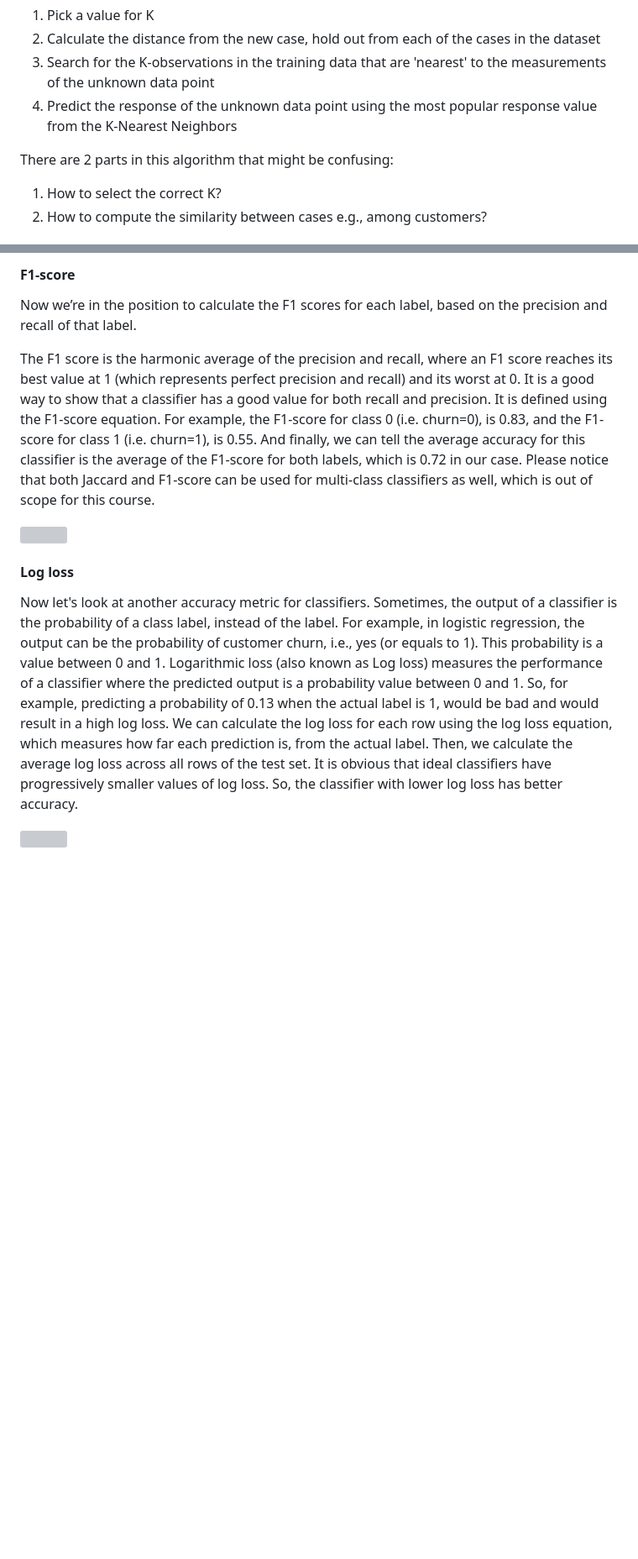
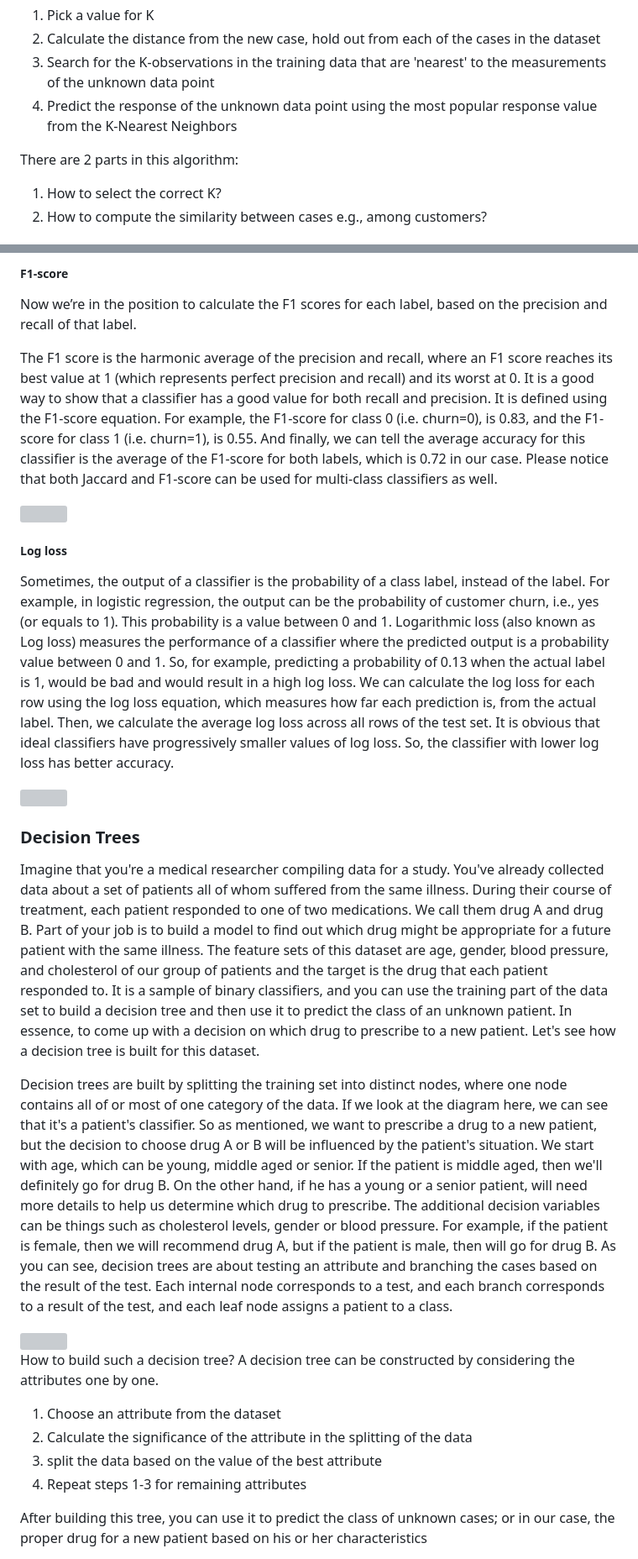
Before and after one commit to mauritsvzb/IBM-Data-Science-Professional-Certificate, a Markdown page: 09. Machine Learning with Python/03. Classification/Readme.Md, 2 parts joined by grey strips. Shown at 84% size. Drawn GitHub-style; blank space fills up the shorter version; grey boxes are pictures that could not be loaded.

```diff
--- a/09. Machine Learning with Python/03. Classification/Readme.Md
+++ b/09. Machine Learning with Python/03. Classification/Readme.Md
@@ -32,7 +32,7 @@ In a classification problem, the K-Nearest Neighbors algorithm works as follows:
 3. Search for the K-observations in the training data that are 'nearest' to the measurements of the unknown data point
 4. Predict the response of the unknown data point using the most popular response value from the K-Nearest Neighbors
 
-There are 2 parts in this algorithm that might be confusing:
+There are 2 parts in this algorithm:
 1. How to select the correct K?
 2. How to compute the similarity between cases e.g., among customers?
 
@@ -80,12 +80,27 @@ let's Look at the first row. The first row is for customers whose actual churn v
 
-#### F1-score
+##### F1-score
 Now we’re in the position to calculate the F1 scores for each label, based on the precision and recall of that label.
 
-The F1 score is the harmonic average of the precision and recall, where an F1 score reaches its best value at 1 (which represents perfect precision and recall) and its worst at 0. It is a good way to show that a classifier has a good value for both recall and precision. It is defined using the F1-score equation. For example, the F1-score for class 0 (i.e. churn=0), is 0.83, and the F1-score for class 1 (i.e. churn=1), is 0.55. And finally, we can tell the average accuracy for this classifier is the average of the F1-score for both labels, which is 0.72 in our case. Please notice that both Jaccard and F1-score can be used for multi-class classifiers as well, which is out of scope for this course.
+The F1 score is the harmonic average of the precision and recall, where an F1 score reaches its best value at 1 (which represents perfect precision and recall) and its worst at 0. It is a good way to show that a classifier has a good value for both recall and precision. It is defined using the F1-score equation. For example, the F1-score for class 0 (i.e. churn=0), is 0.83, and the F1-score for class 1 (i.e. churn=1), is 0.55. And finally, we can tell the average accuracy for this classifier is the average of the F1-score for both labels, which is 0.72 in our case. Please notice that both Jaccard and F1-score can be used for multi-class classifiers as well.
 
 <img src="https://github.com/mauritsvzb/IBM-Data-Science-Professional-Certificate/assets/13508894/43b6bb70-4a1b-4d0b-bc1c-37ed55d49c88.png" width="600" />
 
-#### Log loss
-Now let's look at another accuracy metric for classifiers. Sometimes, the output of a classifier is the probability of a class label, instead of the label. For example, in logistic regression, the output can be the probability of customer churn, i.e., yes (or equals to 1). This probability is a value between 0 and 1. Logarithmic loss (also known as Log loss) measures the performance of a classifier where the predicted output is a probability value between 0 and 1. So, for example, predicting a probability of 0.13 when the actual label is 1, would be bad and would result in a high log loss. We can calculate the log loss for each row using the log loss equation, which measures how far each prediction is, from the actual label. Then, we calculate the average log loss across all rows of the test set. It is obvious that ideal classifiers have progressively smaller values of log loss. So, the classifier with lower log loss has better accuracy.
+##### Log loss
+Sometimes, the output of a classifier is the probability of a class label, instead of the label. For example, in logistic regression, the output can be the probability of customer churn, i.e., yes (or equals to 1). This probability is a value between 0 and 1. Logarithmic loss (also known as Log loss) measures the performance of a classifier where the predicted output is a probability value between 0 and 1. So, for example, predicting a probability of 0.13 when the actual label is 1, would be bad and would result in a high log loss. We can calculate the log loss for each row using the log loss equation, which measures how far each prediction is, from the actual label. Then, we calculate the average log loss across all rows of the test set. It is obvious that ideal classifiers have progressively smaller values of log loss. So, the classifier with lower log loss has better accuracy.
 
 <img src="https://github.com/mauritsvzb/IBM-Data-Science-Professional-Certificate/assets/13508894/2580a43d-adc1-4404-adab-98b16f0754fa.png" width="600" />
+
+### Decision Trees
+Imagine that you're a medical researcher compiling data for a study. You've already collected data about a set of patients all of whom suffered from the same illness. During their course of treatment, each patient responded to one of two medications. We call them drug A and drug B. Part of your job is to build a model to find out which drug might be appropriate for a future patient with the same illness. The feature sets of this dataset are age, gender, blood pressure, and cholesterol of our group of patients and the target is the drug that each patient responded to. It is a sample of binary classifiers, and you can use the training part of the data set to build a decision tree and then use it to predict the class of an unknown patient. In essence, to come up with a decision on which drug to prescribe to a new patient. Let's see how a decision tree is built for this dataset.
+
+Decision trees are built by splitting the training set into distinct nodes, where one node contains all of or most of one category of the data. If we look at the diagram here, we can see that it's a patient's classifier. So as mentioned, we want to prescribe a drug to a new patient, but the decision to choose drug A or B will be influenced by the patient's situation. We start with age, which can be young, middle aged or senior. If the patient is middle aged, then we'll definitely go for drug B. On the other hand, if he has a young or a senior patient, will need more details to help us determine which drug to prescribe. The additional decision variables can be things such as cholesterol levels, gender or blood pressure. For example, if the patient is female, then we will recommend drug A, but if the patient is male, then will go for drug B. As you can see, decision trees are about testing an attribute and branching the cases based on the result of the test. Each internal node corresponds to a test, and each branch corresponds to a result of the test, and each leaf node assigns a patient to a class.
+
+<img src="https://github.com/mauritsvzb/IBM-Data-Science-Professional-Certificate/assets/13508894/9b853c12-4461-42a2-b15d-e215601129d8.png" width="600" />
+
+How to build such a decision tree? A decision tree can be constructed by considering the attributes one by one.
+1. Choose an attribute from the dataset
+2. Calculate the significance of the attribute in the splitting of the data
+3. split the data based on the value of the best attribute
+4. Repeat steps 1-3 for remaining attributes
+
+After building this tree, you can use it to predict the class of unknown cases; or in our case, the proper drug for a new patient based on his or her characteristics
```
Also changed, not shown: other parts of 09. Machine Learning with Python/03. Classification/Readme.Md (+3 -3 lines).
